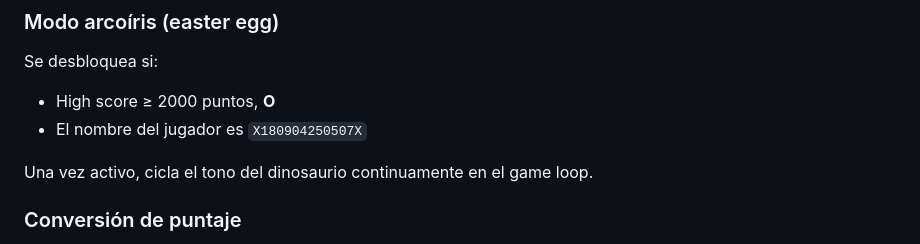
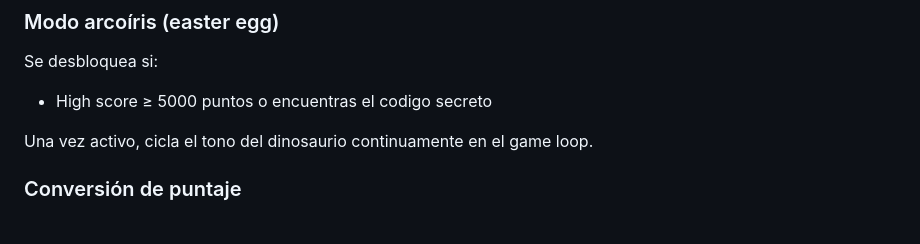
Before and after one commit to RenzoRamosDEV/Fork-Chromium-Dino, a Markdown page: README.md, the part around the change. Drawn GitHub-style.

```diff
--- a/README.md
+++ b/README.md
@@ -174,8 +174,7 @@ requestAnimationFrame
 ### Modo arcoíris (easter egg)
 
 Se desbloquea si:
-- High score ≥ 2000 puntos, **O**
-- El nombre del jugador es `X180904250507X`
+- High score ≥ 5000 puntos o encuentras el codigo secreto
 
 Una vez activo, cicla el tono del dinosaurio continuamente en el game loop.
 
```
